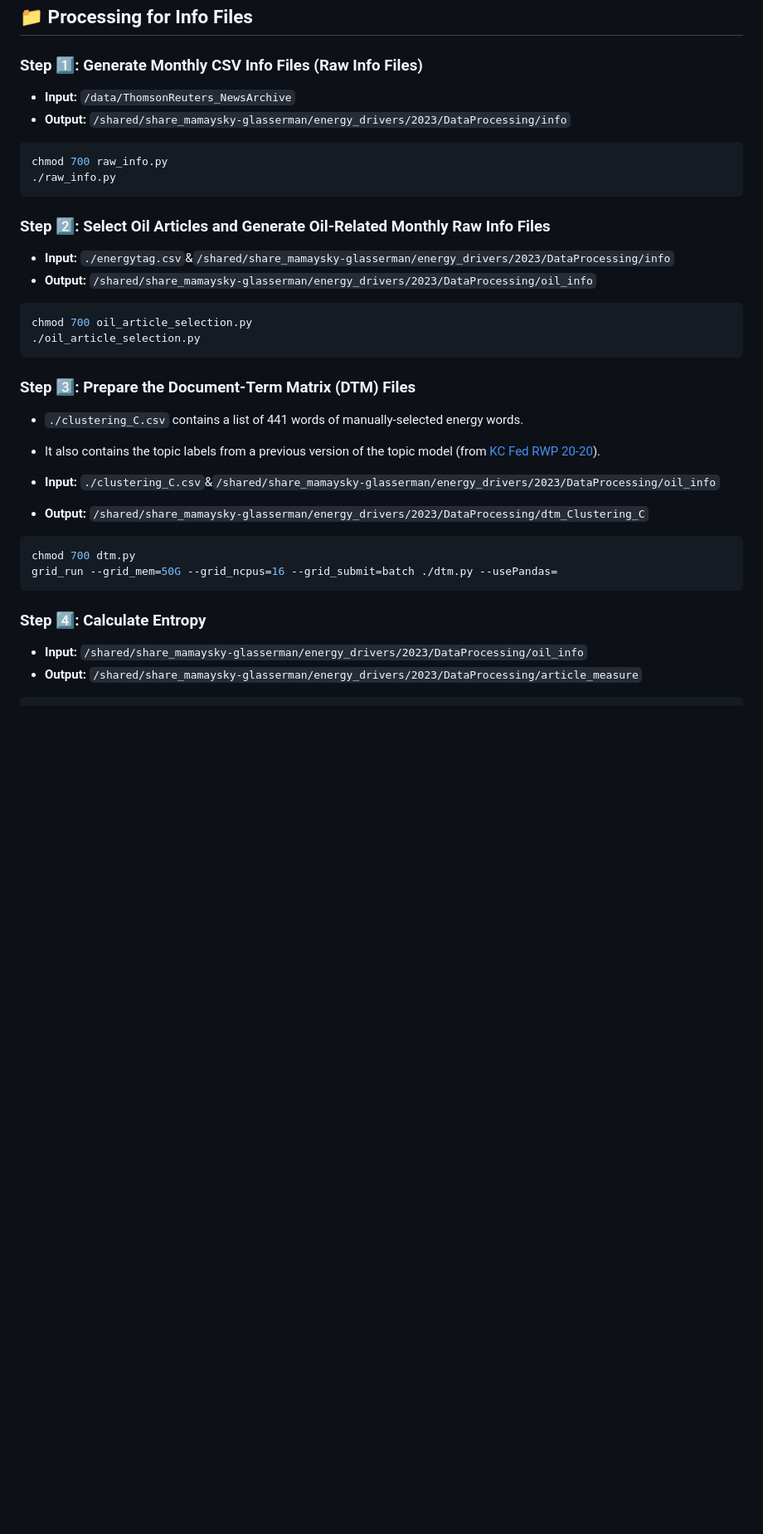
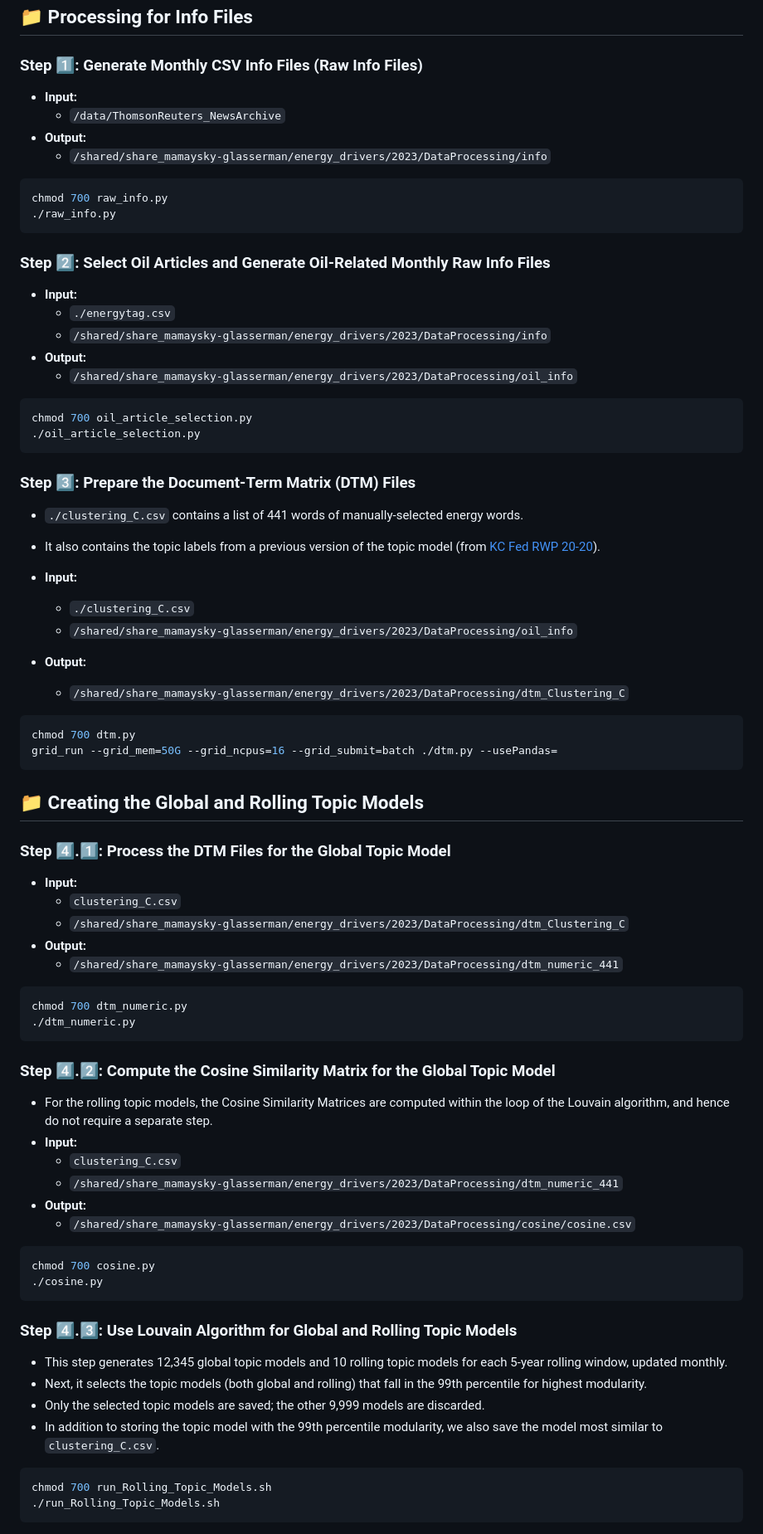
Before and after one commit to hmamaysky/Energy, a Markdown page: TextProcessing/README.md, the part around the change printed below. Shown: that part at 83% size. Rendered like a GitHub page; blank space fills up the shorter version.

````diff
--- a/TextProcessing/README.md
+++ b/TextProcessing/README.md
@@ -5,16 +5,21 @@ This directory contains code for processing textual data in the Energy Project.
 ## :file_folder: Processing for Info Files
 
 ### Step :one:: Generate Monthly CSV Info Files (Raw Info Files)
-- **Input:** `/data/ThomsonReuters_NewsArchive`
-- **Output:** `/shared/share_mamaysky-glasserman/energy_drivers/2023/DataProcessing/info`
+- **Input:**
+  - `/data/ThomsonReuters_NewsArchive`
+- **Output:**
+  - `/shared/share_mamaysky-glasserman/energy_drivers/2023/DataProcessing/info`
 ```bash
 chmod 700 raw_info.py
 ./raw_info.py
 ```
 
 ### Step :two:: Select Oil Articles and Generate Oil-Related Monthly Raw Info Files
-- **Input:** `./energytag.csv`&`/shared/share_mamaysky-glasserman/energy_drivers/2023/DataProcessing/info`
-- **Output:** `/shared/share_mamaysky-glasserman/energy_drivers/2023/DataProcessing/oil_info`
+- **Input:**
+  - `./energytag.csv`
+  - `/shared/share_mamaysky-glasserman/energy_drivers/2023/DataProcessing/info`
+- **Output:**
+  - `/shared/share_mamaysky-glasserman/energy_drivers/2023/DataProcessing/oil_info`
 ```bash
 chmod 700 oil_article_selection.py
 ./oil_article_selection.py
@@ -24,13 +29,49 @@ chmod 700 oil_article_selection.py
 - `./clustering_C.csv` contains a list of 441 words of manually-selected energy words.
 - It also contains the topic labels from a previous version of the topic model (from [KC Fed RWP 20-20]([url](https://www.kansascityfed.org/research/research-working-papers/predicting-the-oil-market/))).
 
-- **Input:** `./clustering_C.csv`&`/shared/share_mamaysky-glasserman/energy_drivers/2023/DataProcessing/oil_info`
-- **Output:** `/shared/share_mamaysky-glasserman/energy_drivers/2023/DataProcessing/dtm_Clustering_C`
+- **Input:**
+  - `./clustering_C.csv`
+  - `/shared/share_mamaysky-glasserman/energy_drivers/2023/DataProcessing/oil_info`
+- **Output:**
+  - `/shared/share_mamaysky-glasserman/energy_drivers/2023/DataProcessing/dtm_Clustering_C`
 ```bash
 chmod 700 dtm.py
 grid_run --grid_mem=50G --grid_ncpus=16 --grid_submit=batch ./dtm.py --usePandas=
 ```
 
-### Step :four:: Calculate Entropy
-- **Input:** `/shared/share_mamaysky-glasserman/energy_drivers/2023/DataProcessing/oil_info`
-- **Output:** `/shared/share_mamaysky-glasserman/energy_drivers/2023/DataProcessing/article_measure`
+## :file_folder: Creating the Global and Rolling Topic Models
+
+### Step :four:.:one:: Process the DTM Files for the Global Topic Model
+- **Input:**
+  - `clustering_C.csv`
+  - `/shared/share_mamaysky-glasserman/energy_drivers/2023/DataProcessing/dtm_Clustering_C`
+- **Output:**
+  - `/shared/share_mamaysky-glasserman/energy_drivers/2023/DataProcessing/dtm_numeric_441`
+```bash
+chmod 700 dtm_numeric.py
+./dtm_numeric.py
+```
+
+### Step :four:.:two:: Compute the Cosine Similarity Matrix for the Global Topic Model
+
+- For the rolling topic models, the Cosine Similarity Matrices are computed within the loop of the Louvain algorithm, and hence do not require a separate step.
+- **Input:**
+  - `clustering_C.csv`
+  - `/shared/share_mamaysky-glasserman/energy_drivers/2023/DataProcessing/dtm_numeric_441`
+- **Output:**
+  - `/shared/share_mamaysky-glasserman/energy_drivers/2023/DataProcessing/cosine/cosine.csv`
+```bash
+chmod 700 cosine.py
+./cosine.py
+```
+
+### Step :four:.:three:: Use Louvain Algorithm for Global and Rolling Topic Models
+- This step generates 12,345 global topic models and 10 rolling topic models for each 5-year rolling window, updated monthly.
+- Next, it selects the topic models (both global and rolling) that fall in the 99th percentile for highest modularity.
+- Only the selected topic models are saved; the other 9,999 models are discarded.
+- In addition to storing the topic model with the 99th percentile modularity, we also save the model most similar to `clustering_C.csv`.
+```bash
+chmod 700 run_Rolling_Topic_Models.sh
+./run_Rolling_Topic_Models.sh
+```
+
````
Also changed, not shown: other parts of TextProcessing/README.md (+75 -70 lines).
